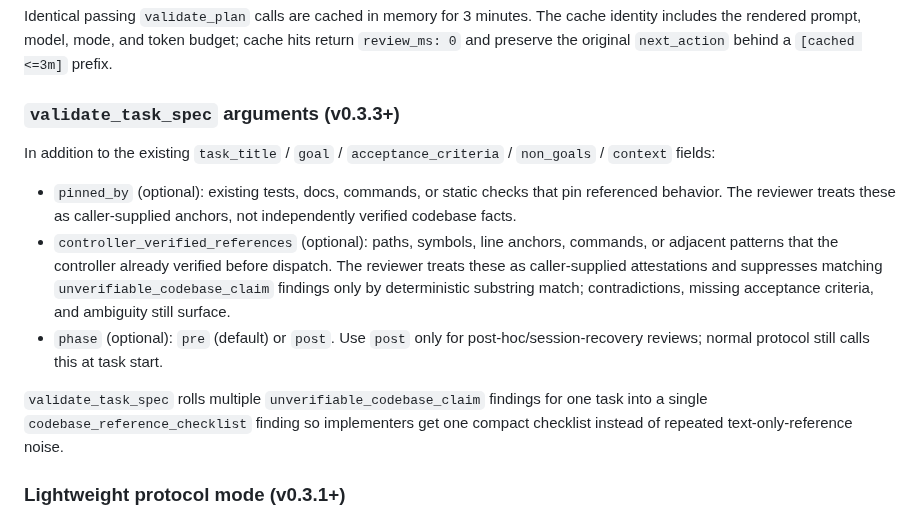
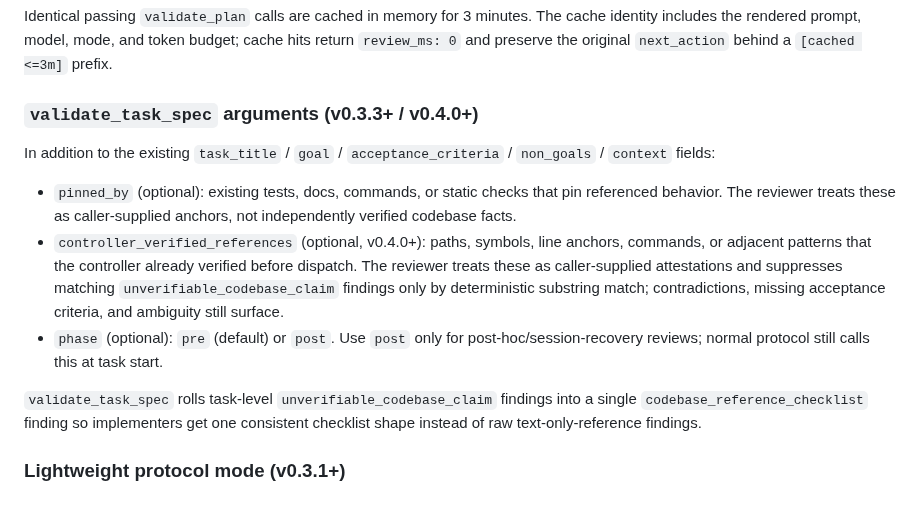
Before and after one commit to patiently/anti-tangent-mcp, a Markdown page: README.md, the part around the change. Drawn GitHub-style.

Commit message:
docs: clarify task spec argument versions
Co-Authored-By: Claude Opus 4.7 (1M context) <noreply@anthropic.com>

```diff
--- a/README.md
+++ b/README.md
@@ -62,15 +62,15 @@ As of v0.4.0, `validate_plan` task results may include `lightweight_eligible` an
 
 Identical passing `validate_plan` calls are cached in memory for 3 minutes. The cache identity includes the rendered prompt, model, mode, and token budget; cache hits return `review_ms: 0` and preserve the original `next_action` behind a `[cached <=3m]` prefix.
 
-### `validate_task_spec` arguments (v0.3.3+)
+### `validate_task_spec` arguments (v0.3.3+ / v0.4.0+)
 
 In addition to the existing `task_title` / `goal` / `acceptance_criteria` / `non_goals` / `context` fields:
 
 - `pinned_by` (optional): existing tests, docs, commands, or static checks that pin referenced behavior. The reviewer treats these as caller-supplied anchors, not independently verified codebase facts.
-- `controller_verified_references` (optional): paths, symbols, line anchors, commands, or adjacent patterns that the controller already verified before dispatch. The reviewer treats these as caller-supplied attestations and suppresses matching `unverifiable_codebase_claim` findings only by deterministic substring match; contradictions, missing acceptance criteria, and ambiguity still surface.
+- `controller_verified_references` (optional, v0.4.0+): paths, symbols, line anchors, commands, or adjacent patterns that the controller already verified before dispatch. The reviewer treats these as caller-supplied attestations and suppresses matching `unverifiable_codebase_claim` findings only by deterministic substring match; contradictions, missing acceptance criteria, and ambiguity still surface.
 - `phase` (optional): `pre` (default) or `post`. Use `post` only for post-hoc/session-recovery reviews; normal protocol still calls this at task start.
 
-`validate_task_spec` rolls multiple `unverifiable_codebase_claim` findings for one task into a single `codebase_reference_checklist` finding so implementers get one compact checklist instead of repeated text-only-reference noise.
+`validate_task_spec` rolls task-level `unverifiable_codebase_claim` findings into a single `codebase_reference_checklist` finding so implementers get one consistent checklist shape instead of raw text-only-reference findings.
 
 ### Lightweight protocol mode (v0.3.1+)
 
```
